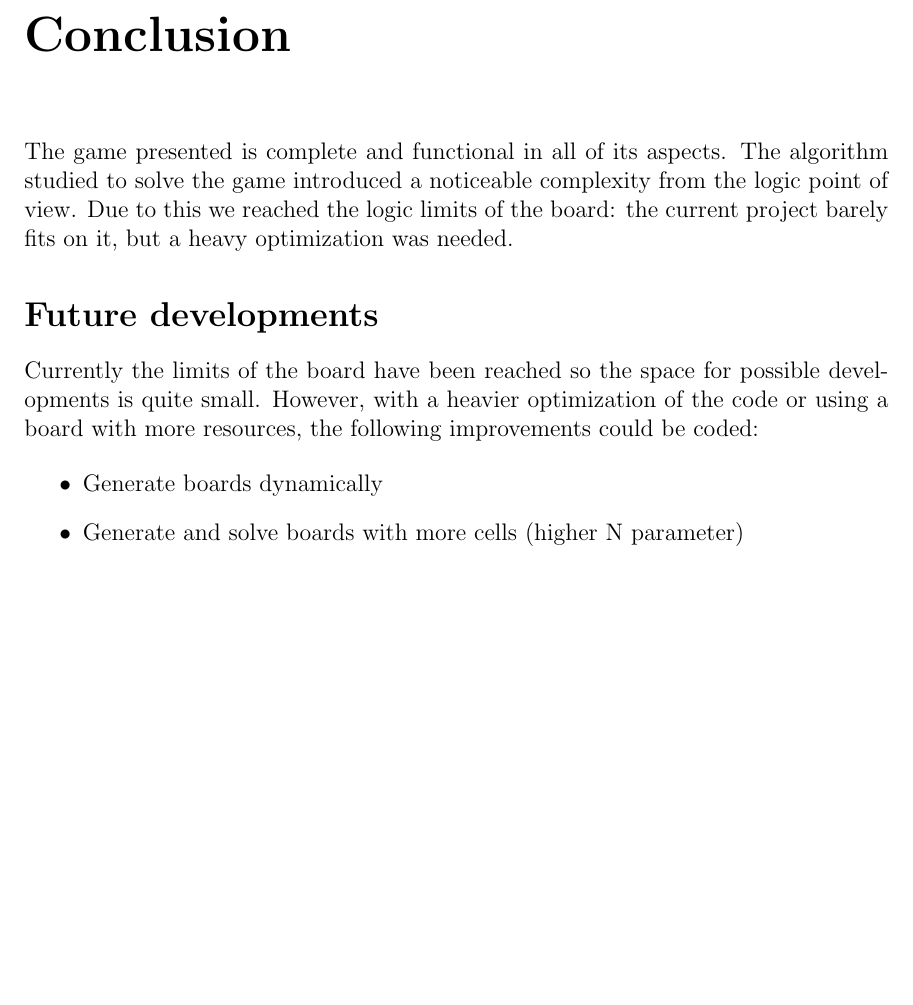
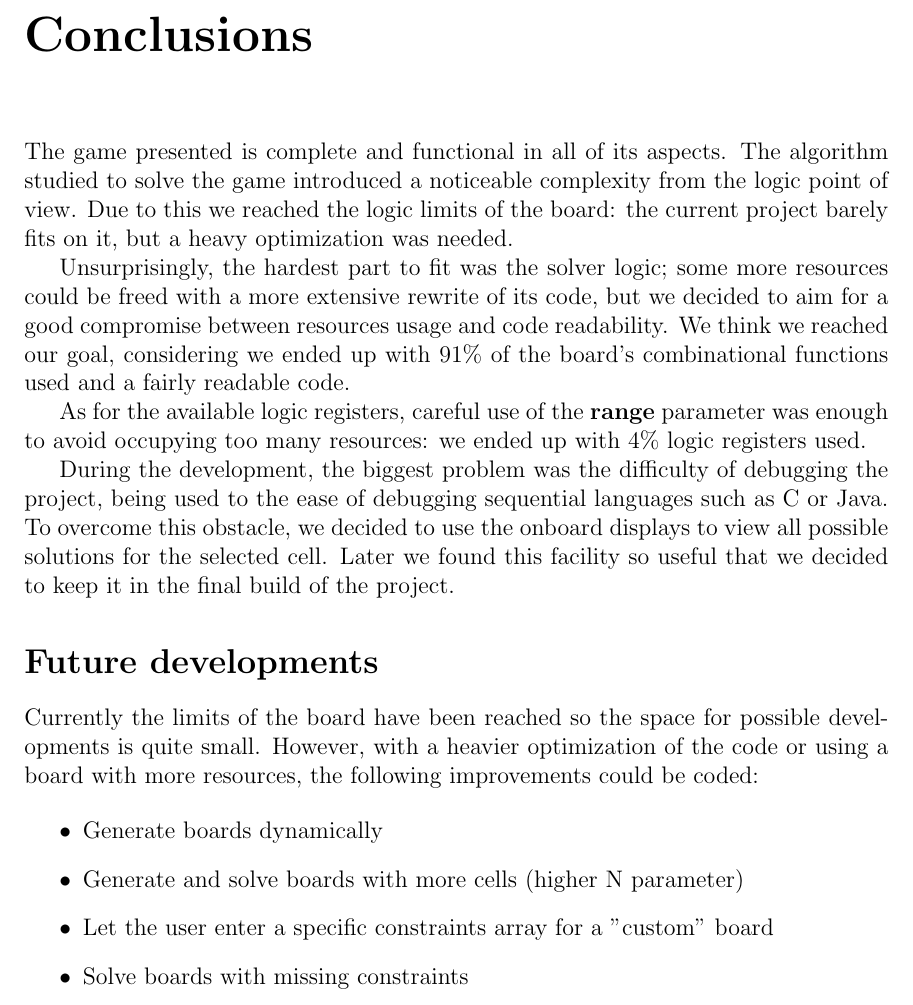
Before and after one commit to AndreaGiardini/Skyscrapers_Puzzle, a LaTeX document (Report/Official_Report.tex): part of page 12 of 13, cut at the place of the change, the shorter picture padded with empty space. Compiled offline with pdfLaTeX.

Commit message:
Expanded conclusions

```diff
--- a/Report/Official_Report.tex
+++ b/Report/Official_Report.tex
@@ -526,13 +526,29 @@ the first cell and \textbf{two} as infeasible for the second cell. This way,
 both cells now have only one feasible value, which is added into the respective
 cell.
 
-\chapter*{Conclusion}
+\chapter*{Conclusions}
 
 The game presented is complete and functional in all of its aspects. The
 algorithm studied to solve the game introduced a noticeable complexity
 from the logic point of view. Due to this we reached the logic limits of
 the board: the current project barely fits on it, but a heavy optimization
 was needed.
+
+Unsurprisingly, the hardest part to fit was the solver logic; some more
+resources could be freed with a more extensive rewrite of its code, but we
+decided to aim for a good compromise between resources usage and code readability.
+We think we reached our goal, considering we ended up with 91\% of the board's
+combinational functions used and a fairly readable code.
+
+As for the available logic registers, careful use of the \textbf{range} parameter
+was enough to avoid occupying too many resources: we ended up with 4\% logic
+registers used.
+
+During the development, the biggest problem was the difficulty of debugging the
+project, being used to the ease of debugging sequential languages such as C or Java.
+To overcome this obstacle, we decided to use the onboard displays to view all
+possible solutions for the selected cell. Later we found this facility so useful
+that we decided to keep it in the final build of the project.
 
 \section*{Future developments}
 
@@ -545,6 +561,8 @@ could be coded:
 
     \item Generate boards dynamically
     \item Generate and solve boards with more cells (higher N parameter)
+    \item Let the user enter a specific constraints array for a "custom" board
+    \item Solve boards with missing constraints
 
 \end{itemize}
 
```
Also changed, not shown: Report/Official_Report.pdf.
